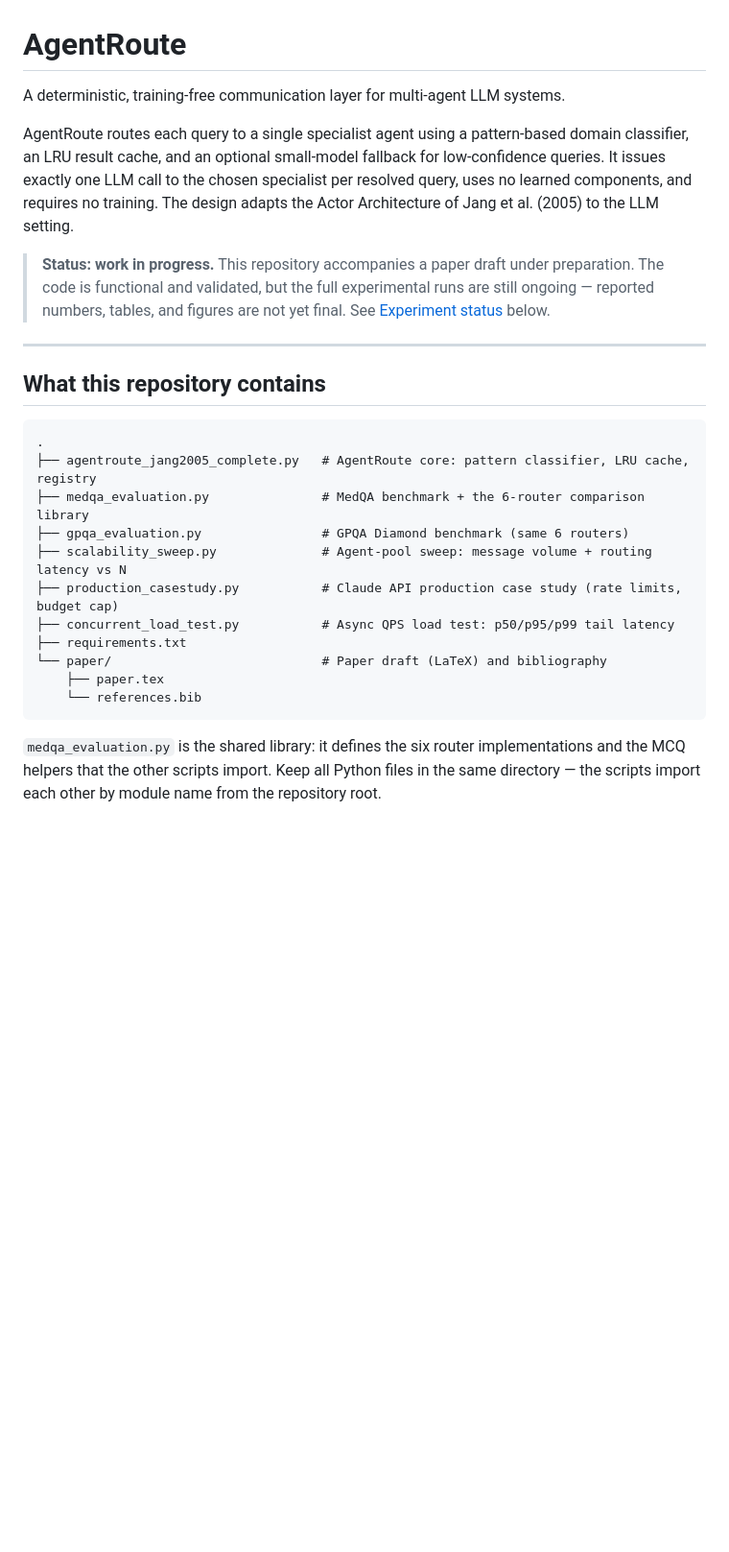
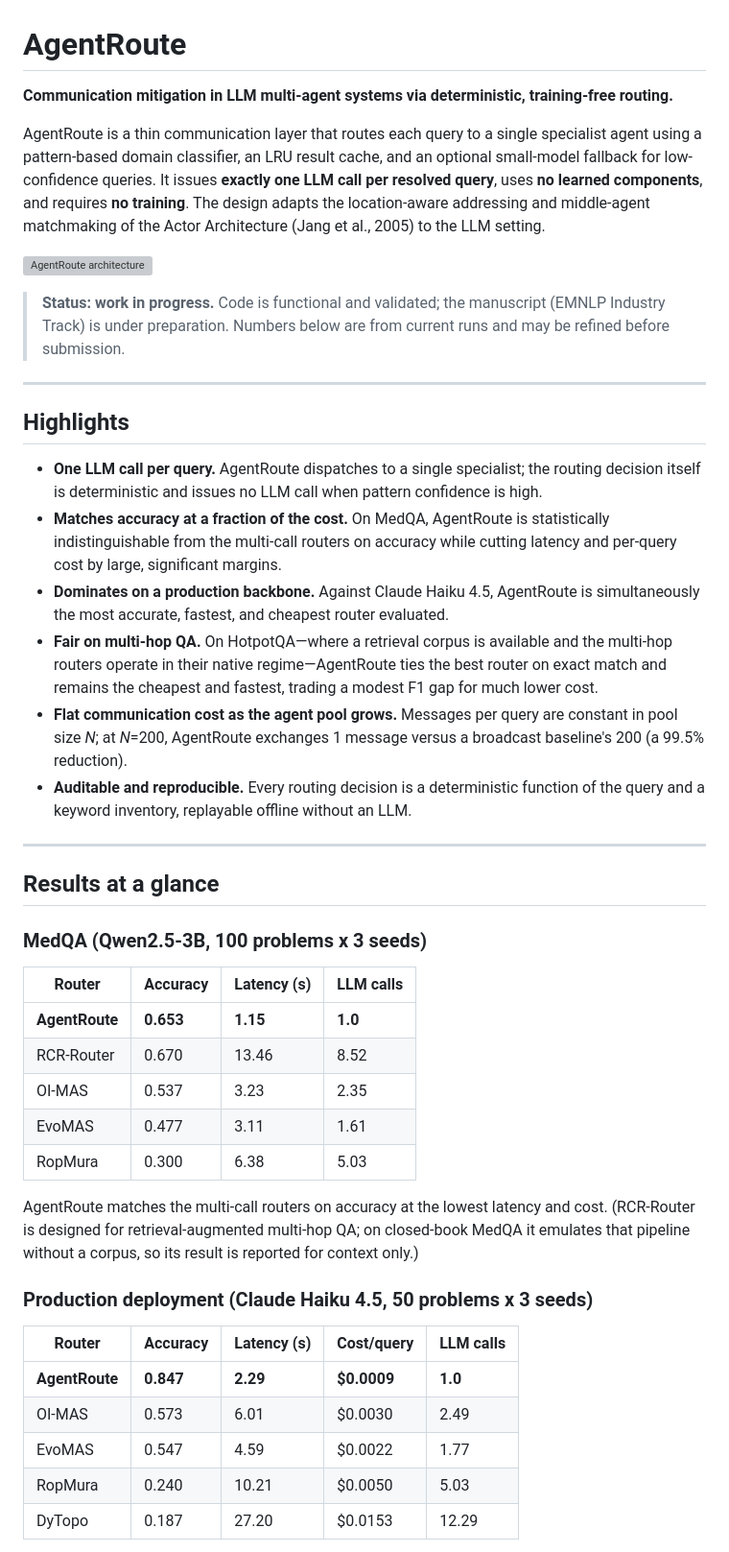
Before and after one commit to smfatima3/AgentRoute, a Markdown page: README.md, the part around one of its changes. Shown at 96% size. GitHub-like rendering; blank space fills up the shorter version; grey boxes are pictures that could not be loaded.

````diff
--- a/README.md
+++ b/README.md
@@ -1,37 +1,70 @@
 # AgentRoute
 
-A deterministic, training-free communication layer for multi-agent LLM systems.
+**Communication mitigation in LLM multi-agent systems via deterministic, training-free routing.**
 
-AgentRoute routes each query to a single specialist agent using a pattern-based
-domain classifier, an LRU result cache, and an optional small-model fallback for
-low-confidence queries. It issues exactly one LLM call to the chosen specialist
-per resolved query, uses no learned components, and requires no training. The
-design adapts the Actor Architecture of Jang et al. (2005) to the LLM setting.
+AgentRoute is a thin communication layer that routes each query to a single
+specialist agent using a pattern-based domain classifier, an LRU result cache,
+and an optional small-model fallback for low-confidence queries. It issues
+**exactly one LLM call per resolved query**, uses **no learned components**, and
+requires **no training**. The design adapts the location-aware addressing and
+middle-agent matchmaking of the Actor Architecture (Jang et al., 2005) to the LLM
+setting.
 
-> **Status: work in progress.** This repository accompanies a paper draft under
-> preparation. The code is functional and validated, but the full experimental
-> runs are still ongoing — reported numbers, tables, and figures are not yet
-> final. See [Experiment status](#experiment-status) below.
+![AgentRoute architecture](results/figures/fig_arch.png)
+
+> **Status: work in progress.** Code is functional and validated; the manuscript
+> (EMNLP Industry Track) is under preparation. Numbers below are from current
+> runs and may be refined before submission.
 
 ---
 
-## What this repository contains
+## Highlights
 
-```
-.
-├── agentroute_jang2005_complete.py   # AgentRoute core: pattern classifier, LRU cache, registry
-├── medqa_evaluation.py               # MedQA benchmark + the 6-router comparison library
-├── gpqa_evaluation.py                # GPQA Diamond benchmark (same 6 routers)
-├── scalability_sweep.py              # Agent-pool sweep: message volume + routing latency vs N
-├── production_casestudy.py           # Claude API production case study (rate limits, budget cap)
-├── concurrent_load_test.py           # Async QPS load test: p50/p95/p99 tail latency
-├── requirements.txt
-└── paper/                            # Paper draft (LaTeX) and bibliography
-    ├── paper.tex
-    └── references.bib
-```
+- **One LLM call per query.** AgentRoute dispatches to a single specialist; the
+  routing decision itself is deterministic and issues no LLM call when pattern
+  confidence is high.
+- **Matches accuracy at a fraction of the cost.** On MedQA, AgentRoute is
+  statistically indistinguishable from the multi-call routers on accuracy while
+  cutting latency and per-query cost by large, significant margins.
+- **Dominates on a production backbone.** Against Claude Haiku 4.5, AgentRoute is
+  simultaneously the most accurate, fastest, and cheapest router evaluated.
+- **Fair on multi-hop QA.** On HotpotQA—where a retrieval corpus is available and
+  the multi-hop routers operate in their native regime—AgentRoute ties the best
+  router on exact match and remains the cheapest and fastest, trading a modest
+  F1 gap for much lower cost.
+- **Flat communication cost as the agent pool grows.** Messages per query are
+  constant in pool size *N*; at *N*=200, AgentRoute exchanges 1 message versus a
+  broadcast baseline's 200 (a 99.5% reduction).
+- **Auditable and reproducible.** Every routing decision is a deterministic
+  function of the query and a keyword inventory, replayable offline without an
+  LLM.
 
-`medqa_evaluation.py` is the shared library: it defines the six router
-implementations and the MCQ helpers that the other scripts import. Keep all
-Python files in the same directory — the scripts import each other by module
-name from the repository root.
+---
+
+## Results at a glance
+
+### MedQA (Qwen2.5-3B, 100 problems x 3 seeds)
+
+| Router | Accuracy | Latency (s) | LLM calls |
+|---|---|---|---|
+| **AgentRoute** | **0.653** | **1.15** | **1.0** |
+| RCR-Router | 0.670 | 13.46 | 8.52 |
+| OI-MAS | 0.537 | 3.23 | 2.35 |
+| EvoMAS | 0.477 | 3.11 | 1.61 |
+| RopMura | 0.300 | 6.38 | 5.03 |
+
+AgentRoute matches the multi-call routers on accuracy at the lowest latency and
+cost. (RCR-Router is designed for retrieval-augmented multi-hop QA; on closed-book
+MedQA it emulates that pipeline without a corpus, so its result is reported for
+context only.)
+
+### Production deployment (Claude Haiku 4.5, 50 problems x 3 seeds)
+
+| Router | Accuracy | Latency (s) | Cost/query | LLM calls |
+|---|---|---|---|---|
+| **AgentRoute** | **0.847** | **2.29** | **$0.0009** | **1.0** |
+| OI-MAS | 0.573 | 6.01 | $0.0030 | 2.49 |
+| EvoMAS | 0.547 | 4.59 | $0.0022 | 1.77 |
+| RopMura | 0.240 | 10.21 | $0.0050 | 5.03 |
+| DyTopo | 0.187 | 27.20 | $0.0153 | 12.29 |
+
````
Also changed, not shown: other parts of README.md (+69 -28 lines).
